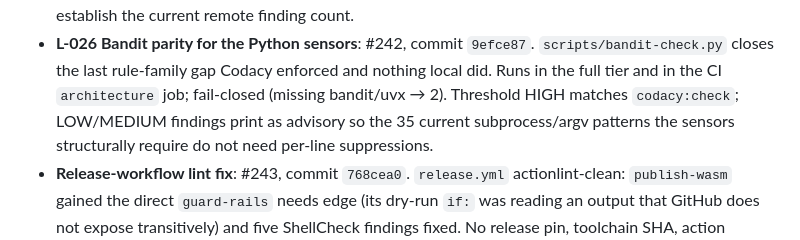
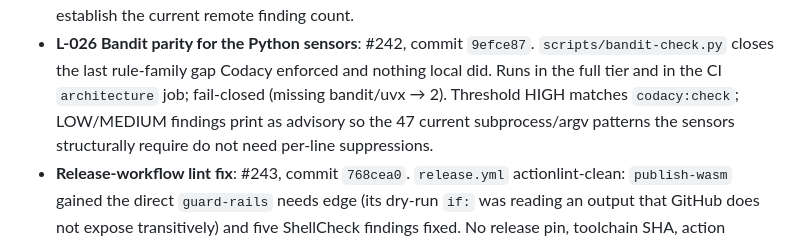
Before and after one commit to d-o-hub/rust-ascii-canvas, a Markdown page: plans/FOLLOW_UPS.md, the part around the change. GitHub-like rendering.

Commit message:
docs(plans): correct L-026 advisory count to the measured 47
The prior commit predicted 35 subprocess/argv advisories; measuring with
the actual bandit-check.py after L-027 landed gives 47. The actionlint
sensor and its test fixtures added 14 LOW findings across the scripts/
tree (imports, subprocess calls, and the version-drift probe). Truthful
number is the whole point of the row.

```diff
--- a/plans/FOLLOW_UPS.md
+++ b/plans/FOLLOW_UPS.md
@@ -42,7 +42,7 @@ Remote issues/releases have not been re-queried in this documentation pass.
   `scripts/bandit-check.py` closes the last rule-family gap Codacy enforced
   and nothing local did. Runs in the full tier and in the CI `architecture`
   job; fail-closed (missing bandit/uvx → 2). Threshold HIGH matches
-  `codacy:check`; LOW/MEDIUM findings print as advisory so the 35 current
+  `codacy:check`; LOW/MEDIUM findings print as advisory so the 47 current
   subprocess/argv patterns the sensors structurally require do not need
   per-line suppressions.
 - **Release-workflow lint fix**: #243, commit `768cea0`. `release.yml`
```
